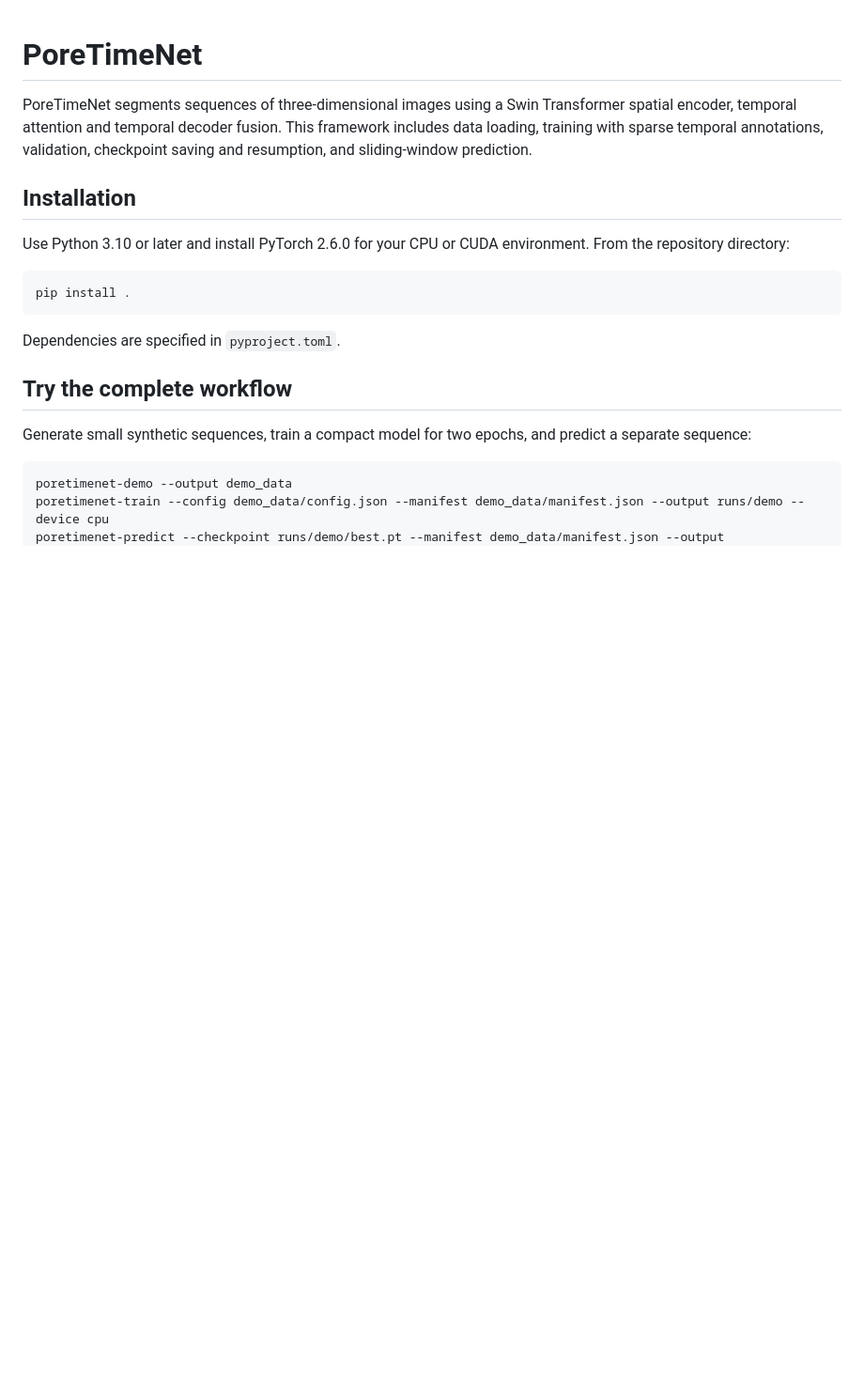
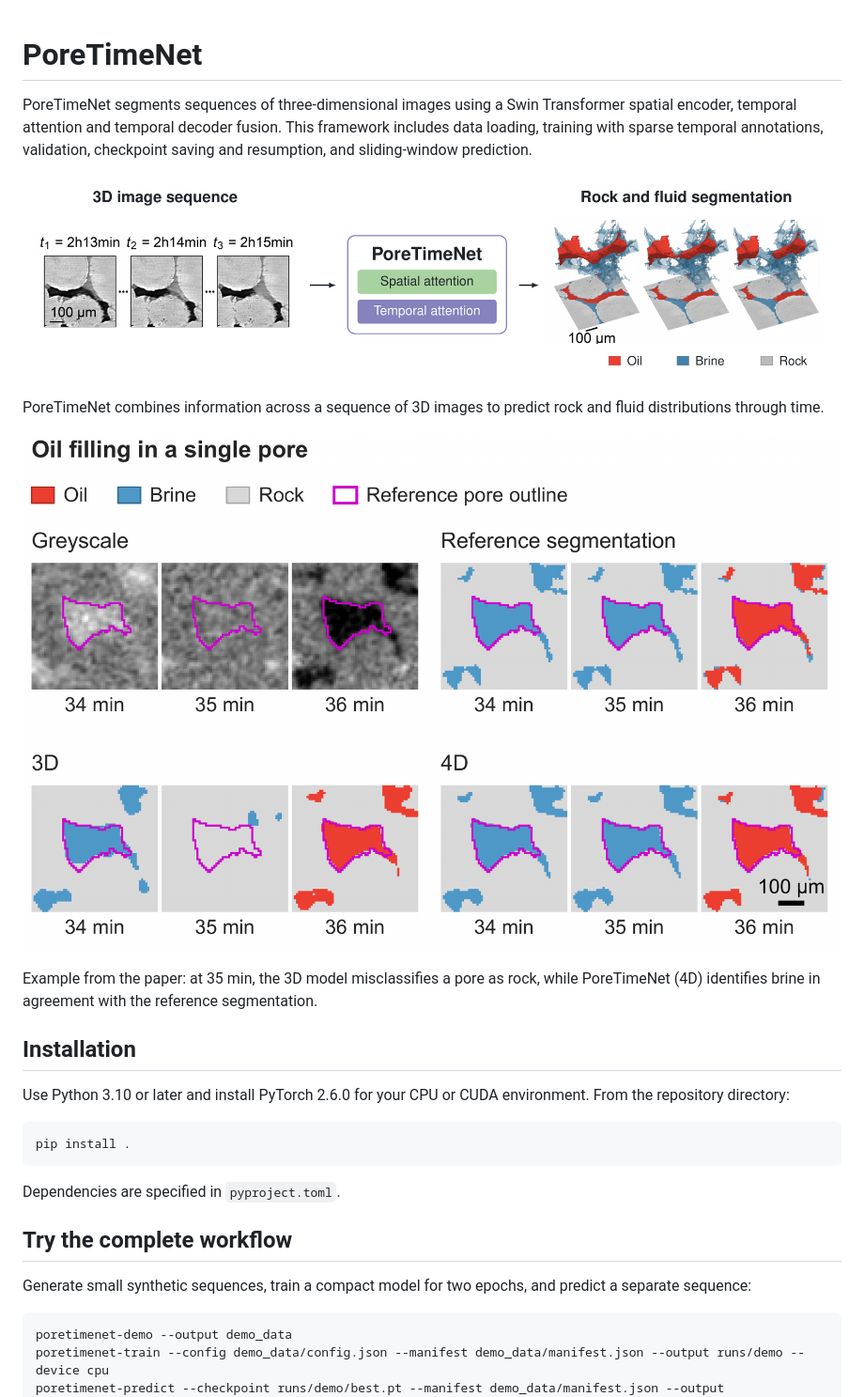
Before and after one commit to ImperialCollegeLondon/PoreTimeNet, a Markdown page: README.md, the part around the change. Shown at 94% size. Drawn GitHub-style; pictures changed too: docs/images/framework_overview.png (added), docs/images/oil_filling_comparison.png (added); blank space fills up the shorter version.

```diff
--- a/README.md
+++ b/README.md
@@ -1,6 +1,14 @@
 # PoreTimeNet
 
 PoreTimeNet segments sequences of three-dimensional images using a Swin Transformer spatial encoder, temporal attention and temporal decoder fusion. This framework includes data loading, training with sparse temporal annotations, validation, checkpoint saving and resumption, and sliding-window prediction.
+
+![PoreTimeNet combines a sequence of 3D CT images to segment rock, oil and brine.](docs/images/framework_overview.png)
+
+PoreTimeNet combines information across a sequence of 3D images to predict rock and fluid distributions through time.
+
+![Oil filling at 34, 35 and 36 min: greyscale images, reference segmentations, 3D predictions and PoreTimeNet predictions.](docs/images/oil_filling_comparison.png)
+
+Example from the paper: at 35 min, the 3D model misclassifies a pore as rock, while PoreTimeNet (4D) identifies brine in agreement with the reference segmentation.
 
 ## Installation
 
```
